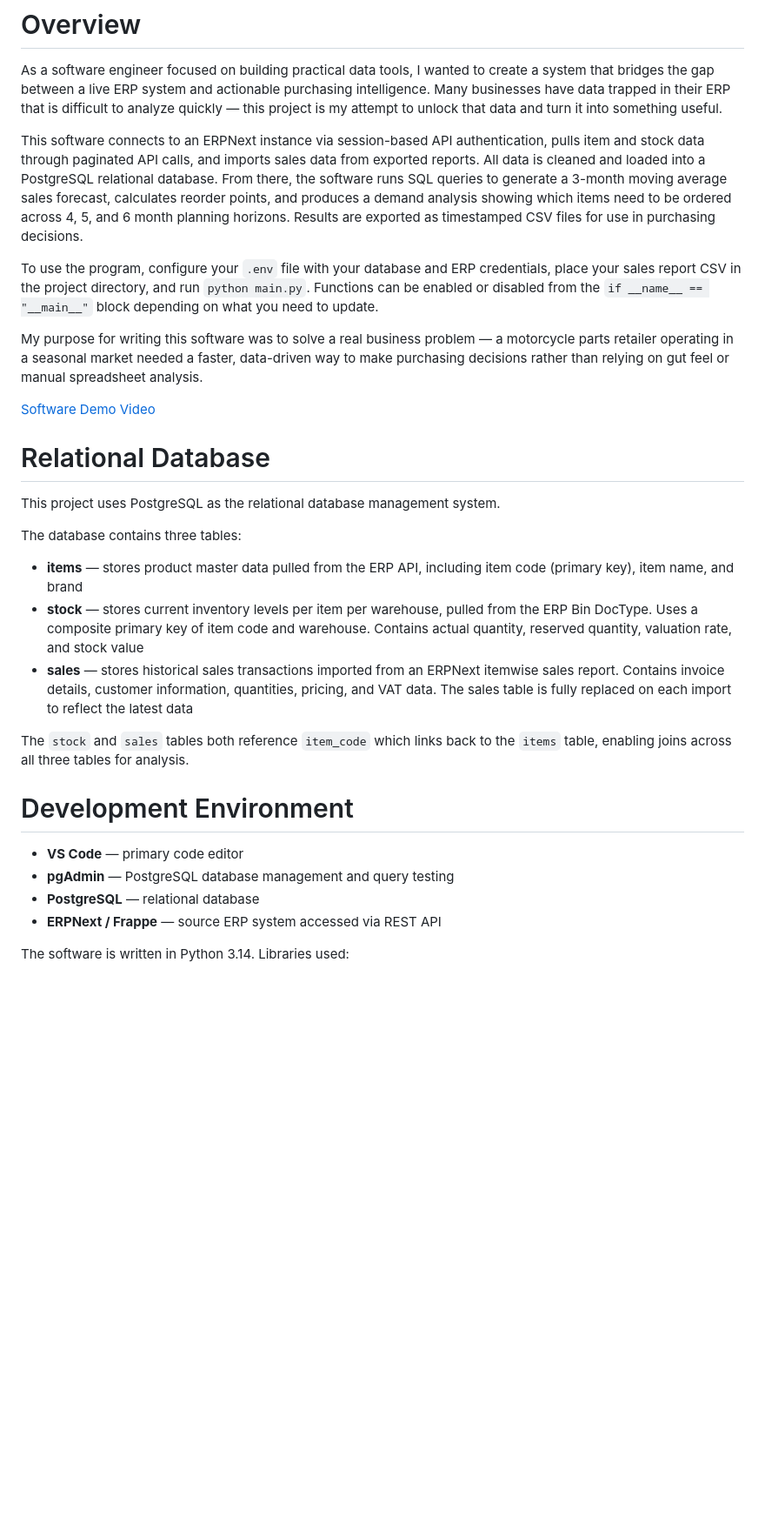
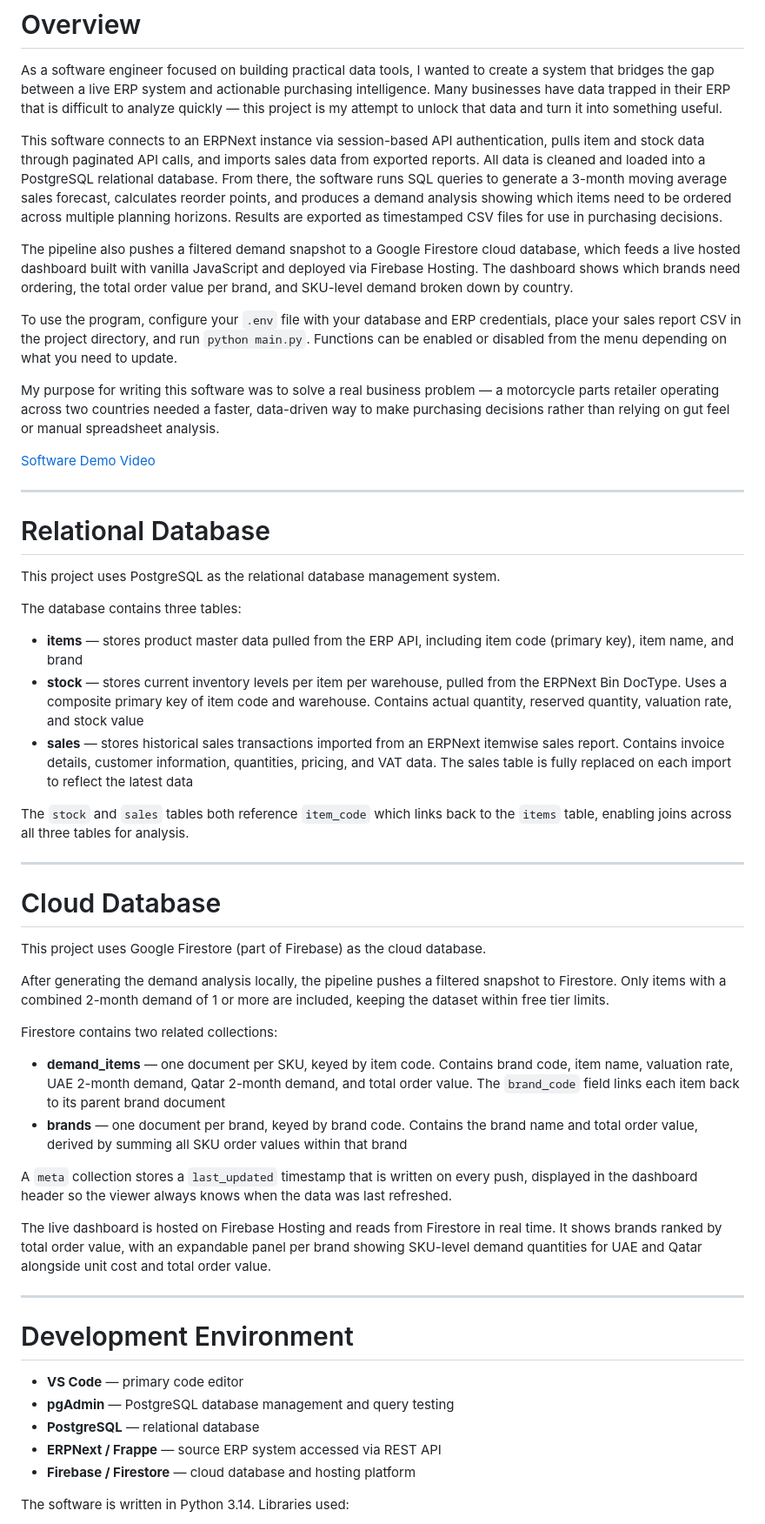
Before and after one commit to bnewvillage/purchasing_helper, a Markdown page: README.md, the part around one of its changes. Shown at 87% size. GitHub-like rendering; blank space fills up the shorter version.

```diff
--- a/README.md
+++ b/README.md
@@ -2,13 +2,17 @@
 
 As a software engineer focused on building practical data tools, I wanted to create a system that bridges the gap between a live ERP system and actionable purchasing intelligence. Many businesses have data trapped in their ERP that is difficult to analyze quickly — this project is my attempt to unlock that data and turn it into something useful.
 
-This software connects to an ERPNext instance via session-based API authentication, pulls item and stock data through paginated API calls, and imports sales data from exported reports. All data is cleaned and loaded into a PostgreSQL relational database. From there, the software runs SQL queries to generate a 3-month moving average sales forecast, calculates reorder points, and produces a demand analysis showing which items need to be ordered across 4, 5, and 6 month planning horizons. Results are exported as timestamped CSV files for use in purchasing decisions.
+This software connects to an ERPNext instance via session-based API authentication, pulls item and stock data through paginated API calls, and imports sales data from exported reports. All data is cleaned and loaded into a PostgreSQL relational database. From there, the software runs SQL queries to generate a 3-month moving average sales forecast, calculates reorder points, and produces a demand analysis showing which items need to be ordered across multiple planning horizons. Results are exported as timestamped CSV files for use in purchasing decisions.
 
-To use the program, configure your `.env` file with your database and ERP credentials, place your sales report CSV in the project directory, and run `python main.py`. Functions can be enabled or disabled from the `if __name__ == "__main__"` block depending on what you need to update.
+The pipeline also pushes a filtered demand snapshot to a Google Firestore cloud database, which feeds a live hosted dashboard built with vanilla JavaScript and deployed via Firebase Hosting. The dashboard shows which brands need ordering, the total order value per brand, and SKU-level demand broken down by country.
 
-My purpose for writing this software was to solve a real business problem — a motorcycle parts retailer operating in a seasonal market needed a faster, data-driven way to make purchasing decisions rather than relying on gut feel or manual spreadsheet analysis.
+To use the program, configure your `.env` file with your database and ERP credentials, place your sales report CSV in the project directory, and run `python main.py`. Functions can be enabled or disabled from the menu depending on what you need to update.
+
+My purpose for writing this software was to solve a real business problem — a motorcycle parts retailer operating across two countries needed a faster, data-driven way to make purchasing decisions rather than relying on gut feel or manual spreadsheet analysis.
 
 [Software Demo Video](https://youtu.be/ykZ_EO7QQIY)
+
+---
 
 # Relational Database
 
@@ -17,10 +21,29 @@ This project uses PostgreSQL as the relational database management system.
 The database contains three tables:
 
 - **items** — stores product master data pulled from the ERP API, including item code (primary key), item name, and brand
-- **stock** — stores current inventory levels per item per warehouse, pulled from the ERP Bin DocType. Uses a composite primary key of item code and warehouse. Contains actual quantity, reserved quantity, valuation rate, and stock value
+- **stock** — stores current inventory levels per item per warehouse, pulled from the ERPNext Bin DocType. Uses a composite primary key of item code and warehouse. Contains actual quantity, reserved quantity, valuation rate, and stock value
 - **sales** — stores historical sales transactions imported from an ERPNext itemwise sales report. Contains invoice details, customer information, quantities, pricing, and VAT data. The sales table is fully replaced on each import to reflect the latest data
 
 The `stock` and `sales` tables both reference `item_code` which links back to the `items` table, enabling joins across all three tables for analysis.
+
+---
+
+# Cloud Database
+
+This project uses Google Firestore (part of Firebase) as the cloud database.
+
+After generating the demand analysis locally, the pipeline pushes a filtered snapshot to Firestore. Only items with a combined 2-month demand of 1 or more are included, keeping the dataset within free tier limits.
+
+Firestore contains two related collections:
+
+- **demand_items** — one document per SKU, keyed by item code. Contains brand code, item name, valuation rate, UAE 2-month demand, Qatar 2-month demand, and total order value. The `brand_code` field links each item back to its parent brand document
+- **brands** — one document per brand, keyed by brand code. Contains the brand name and total order value, derived by summing all SKU order values within that brand
+
+A `meta` collection stores a `last_updated` timestamp that is written on every push, displayed in the dashboard header so the viewer always knows when the data was last refreshed.
+
+The live dashboard is hosted on Firebase Hosting and reads from Firestore in real time. It shows brands ranked by total order value, with an expandable panel per brand showing SKU-level demand quantities for UAE and Qatar alongside unit cost and total order value.
+
+---
 
 # Development Environment
 
@@ -28,6 +51,7 @@ The `stock` and `sales` tables both reference `item_code` which links back to th
 - **pgAdmin** — PostgreSQL database management and query testing
 - **PostgreSQL** — relational database
 - **ERPNext / Frappe** — source ERP system accessed via REST API
+- **Firebase / Firestore** — cloud database and hosting platform
 
 The software is written in Python 3.14. Libraries used:
 
```
Also changed, not shown: other parts of README.md (+11 -3 lines).
